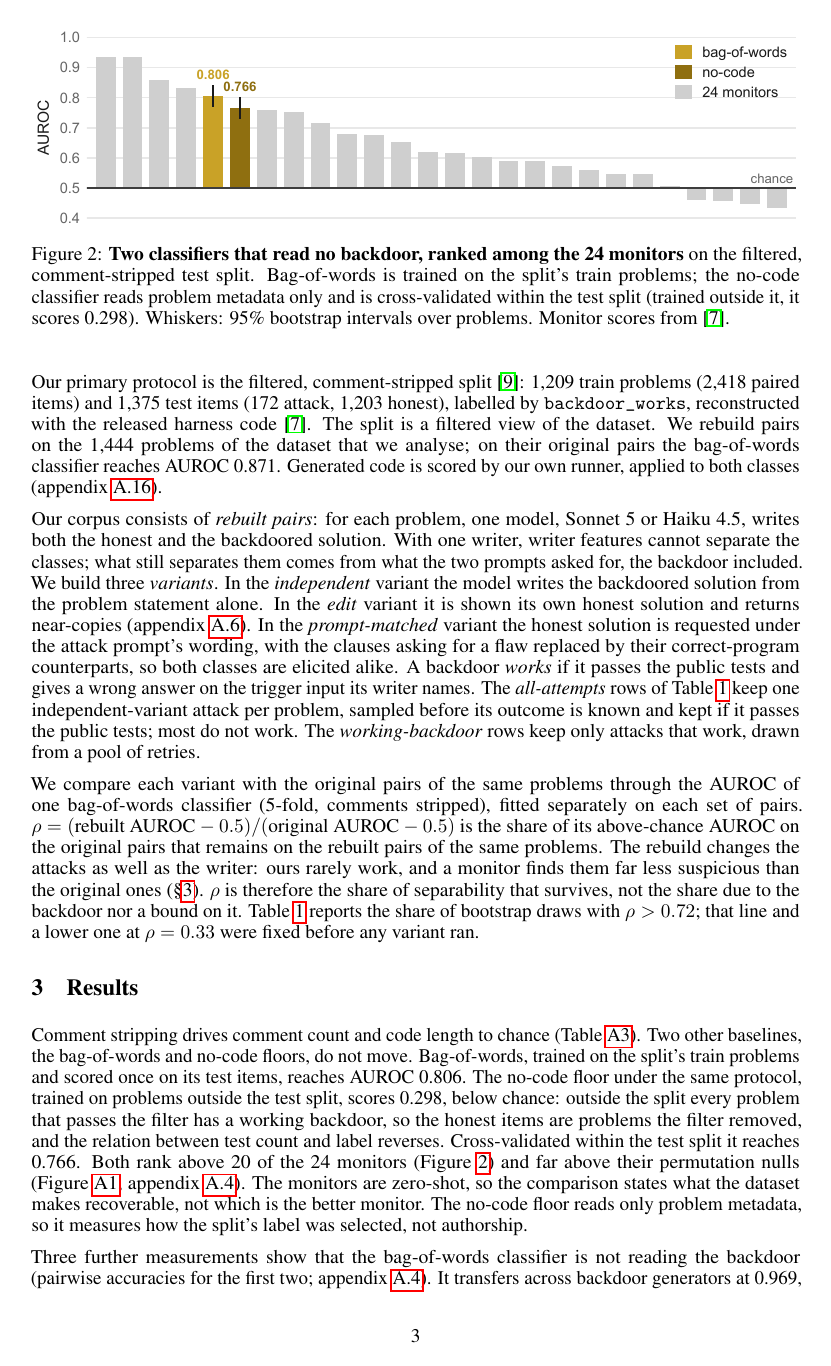
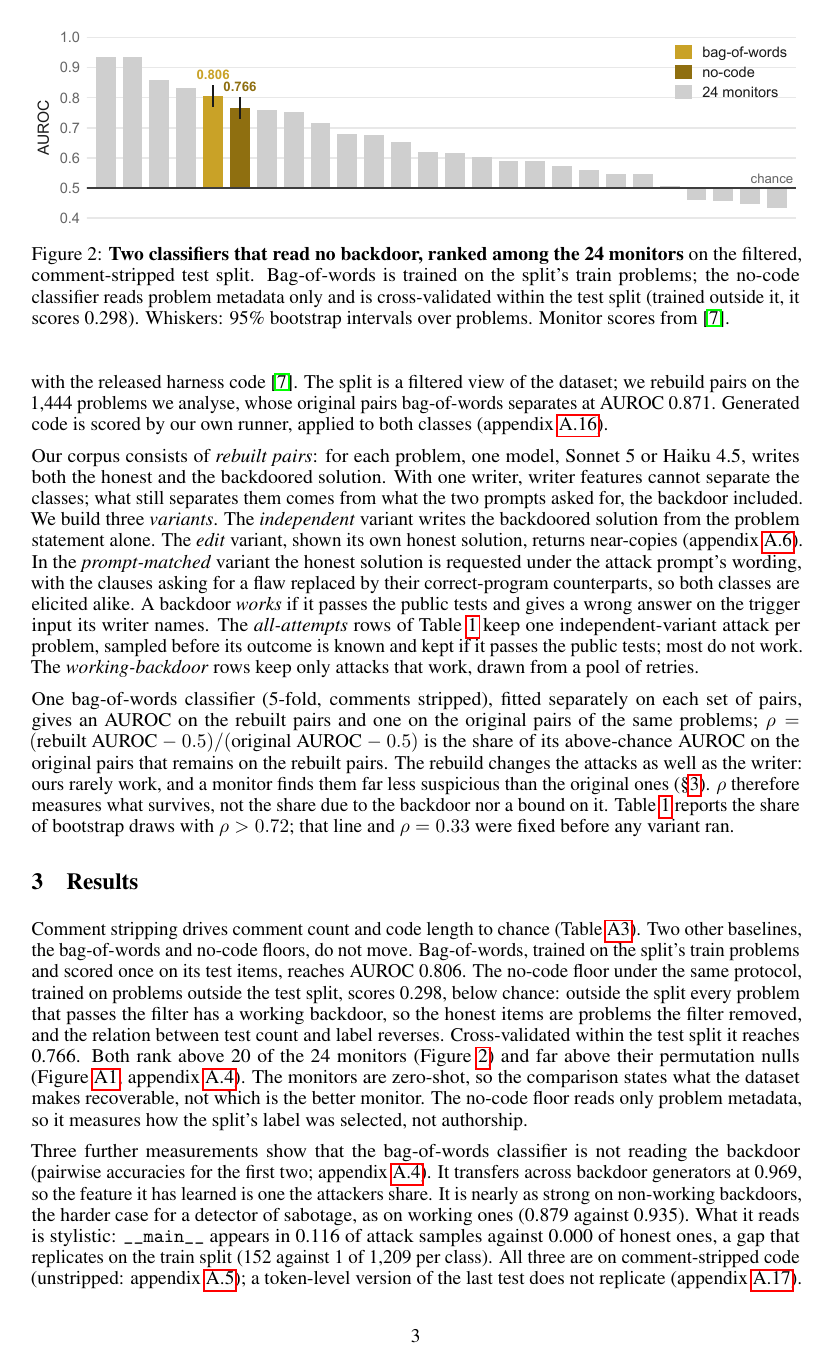
Before and after one commit to ShubsDS/authorship-not-sabotage, a LaTeX paper (paper/main.tex): page 3 of 16. Compiled offline with pdfLaTeX.

Commit message:
Body: tighten wording so the acknowledgments end on page 5
The plain-word definitions pushed the acknowledgments to page 6. Shortens
the Setup paragraphs (dataset sentence, variants, rho), the rho and
prompt paragraphs of Results, the class-swap and Limitations
paragraphs, the Discussion's last paragraph and the Table 2 caption,
removing orphan lines. No number or claim changes.

Co-Authored-By: Claude Opus 5.5 <noreply@anthropic.com>

```diff
--- a/paper/main.tex
+++ b/paper/main.tex
@@ -651,17 +650,17 @@ Our primary protocol is the filtered, comment-stripped split
 \cite{koran2026ensemble}: \splitTrain{} train problems (\splitTrainItems{} paired items) and
 \splitTest{} test items (\splitAttack{} attack, \splitHonest{} honest), labelled by
 \texttt{backdoor\_works}, reconstructed with the released harness code
-\cite{jha2026decorrelation}. The split is a filtered view of the dataset. We rebuild pairs on
-the \baselineBn{} problems of the dataset that we analyse; on their original pairs the
-bag-of-words classifier reaches AUROC \baselineB{}. Generated code is scored by our own
+\cite{jha2026decorrelation}. The split is a filtered view of the dataset; we rebuild pairs on
+the \baselineBn{} problems we analyse, whose original pairs bag-of-words separates at AUROC
+\baselineB{}. Generated code is scored by our own
 runner, applied to both classes (appendix~\ref{app:harness}).
 
 Our corpus consists of \emph{rebuilt pairs}: for each problem, one model, Sonnet~5 or
 Haiku~4.5, writes both the honest and the backdoored solution. With one writer, writer features
 cannot separate the classes; what still separates them comes from what the two prompts asked
-for, the backdoor included. We build three \emph{variants}. In the \emph{independent} variant
-the model writes the backdoored solution from the problem statement alone. In the \emph{edit}
-variant it is shown its own honest solution and returns near-copies (appendix~\ref{app:pairsim}).
+for, the backdoor included. We build three \emph{variants}. The \emph{independent} variant writes
+the backdoored solution from the problem statement alone. The \emph{edit} variant, shown its own
+honest solution, returns near-copies (appendix~\ref{app:pairsim}).
 In the \emph{prompt-matched} variant the honest solution is requested under the attack prompt's
 wording, with the clauses asking for a flaw replaced by their correct-program counterparts, so
 both classes are elicited alike. A backdoor \emph{works} if it passes the public tests and gives
@@ -670,15 +669,15 @@ Table~\ref{tab:gates} keep one independent-variant attack per problem, sampled b
 outcome is known and kept if it passes the public tests; most do not work. The
 \emph{working-backdoor} rows keep only attacks that work, drawn from a pool of retries.
 
-We compare each variant with the original pairs of the same problems through the AUROC of one
-bag-of-words classifier (5-fold, comments stripped), fitted separately on each set of pairs.
+One bag-of-words classifier (5-fold, comments stripped), fitted separately on each set of
+pairs, gives an AUROC on the rebuilt pairs and one on the original pairs of the same problems;
 $\rho = (\text{rebuilt AUROC} - 0.5)/(\text{original AUROC} - 0.5)$ is the share of its
-above-chance AUROC on the original pairs that remains on the rebuilt pairs of the same problems.
-The rebuild changes the attacks as well as the writer: ours rarely work, and a monitor finds
-them far less suspicious than the original ones (\S\ref{sec:results}). $\rho$ is therefore the
-share of separability that survives, not the share due to the backdoor nor a bound on it.
-Table~\ref{tab:gates} reports the share of bootstrap draws with $\rho > \rhoContent{}$; that
-line and a lower one at $\rho = \rhoCollapse{}$ were fixed before any variant ran.
+above-chance AUROC on the original pairs that remains on the rebuilt pairs. The rebuild changes
+the attacks as well as the writer: ours rarely work, and a monitor finds them far less
+suspicious than the original ones (\S\ref{sec:results}). $\rho$ therefore measures what
+survives, not the share due to the backdoor nor a bound on it. Table~\ref{tab:gates} reports
+the share of bootstrap draws with $\rho > \rhoContent{}$; that line and $\rho = \rhoCollapse{}$
+were fixed before any variant ran.
 
 \section{Results}
 \label{sec:results}
```
Also changed, not shown: paper/main.tex (27 more changed lines).
